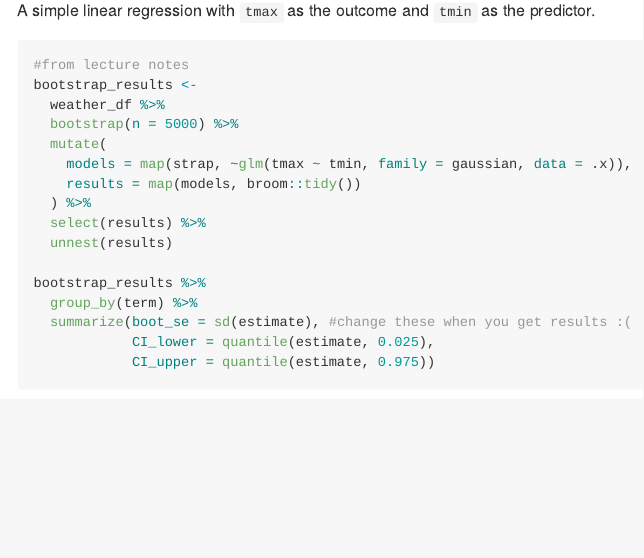
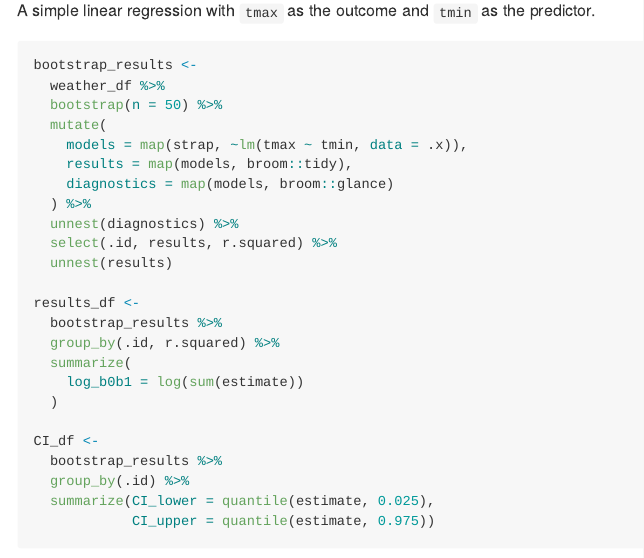
Before and after one commit to sydngg/p8105_hw6_sn2863, an R Markdown document (p8105_hw6_sn2863.Rmd): the page in a window 1100 px wide, from 8140 px down before the commit and from 7920 px down after it, so that both start at the same text. The pictures show the output file p8105_hw6_sn2863.md that the author committed with the source, drawn offline in the style of GitHub; long lines of code are wrapped.

Commit message:
Computing log(b0+b1) and adding the r2 values from broom::glance

````diff
--- a/p8105_hw6_sn2863.Rmd
+++ b/p8105_hw6_sn2863.Rmd
@@ -269,23 +269,33 @@ weather_df =
 
 A simple linear regression with `tmax` as the outcome and `tmin` as the predictor.
 
-```{r eval=FALSE}
-#from lecture notes
+```{r message=FALSE}
 bootstrap_results <-
   weather_df %>%
-  bootstrap(n = 5000) %>%
+  bootstrap(n = 50) %>%
   mutate(
-    models = map(strap, ~glm(tmax ~ tmin, family = gaussian, data = .x)),
-    results = map(models, broom::tidy())
+    models = map(strap, ~lm(tmax ~ tmin, data = .x)),
+    results = map(models, broom::tidy),
+    diagnostics = map(models, broom::glance)
   ) %>%
-  select(results) %>%
+  unnest(diagnostics) %>%
+  select(.id, results, r.squared) %>%
   unnest(results)
 
-bootstrap_results %>%
-  group_by(term) %>%
-  summarize(boot_se = sd(estimate), #change these when you get results :(
-            CI_lower = quantile(estimate, 0.025),
+results_df <-
+  bootstrap_results %>%
+  group_by(.id, r.squared) %>%
+  summarize(
+    log_b0b1 = log(sum(estimate))
+  )
+
+CI_df <-
+  bootstrap_results %>%
+  group_by(.id) %>%
+  summarize(CI_lower = quantile(estimate, 0.025),
             CI_upper = quantile(estimate, 0.975))
+
+
 ```
 
 
````
Also changed, not shown: p8105_hw6_sn2863.md, p8105_hw6_sn2863_files/figure-gfm/unnamed-chunk-9-1.png, p8105_hw6_sn2863.Rmd (2 more changed lines).
